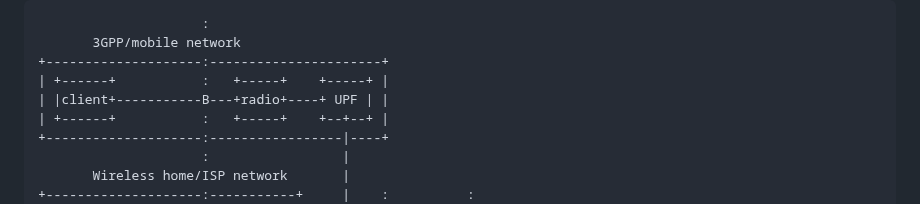
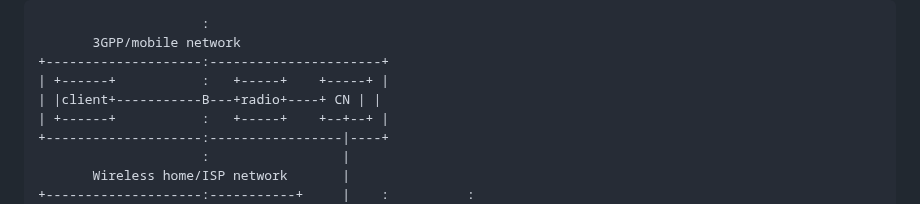
Before and after one commit to SpencerDawkins/net-collab-rqmts, a Markdown page: draft-kwbdgrr-tsvwg-net-collab-rqmts.md, the part around the change. Drawn GitHub-style.

Commit message:
UPF to CN
Co-authored-by: Med <mohamed.boucadair@orange.com>

```diff
--- a/draft-kwbdgrr-tsvwg-net-collab-rqmts.md
+++ b/draft-kwbdgrr-tsvwg-net-collab-rqmts.md
@@ -135,7 +135,7 @@ Information gleaned from unencrypted media packets and headers that wireless net
        3GPP/mobile network
 +--------------------:----------------------+
 | +------+           :   +-----+    +-----+ |
-| |client+-----------B---+radio+----+ UPF | |
+| |client+-----------B---+radio+----+ CN | |
 | +------+           :   +-----+    +--+--+ |
 +--------------------:-----------------|----+
                      :                 |
```
